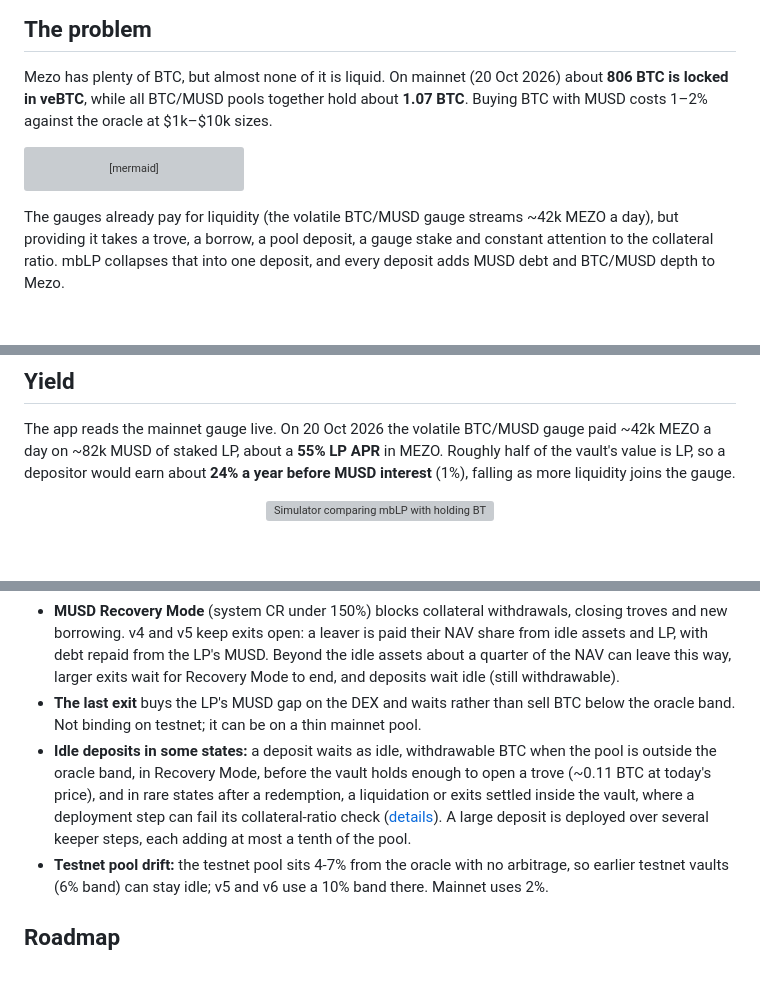
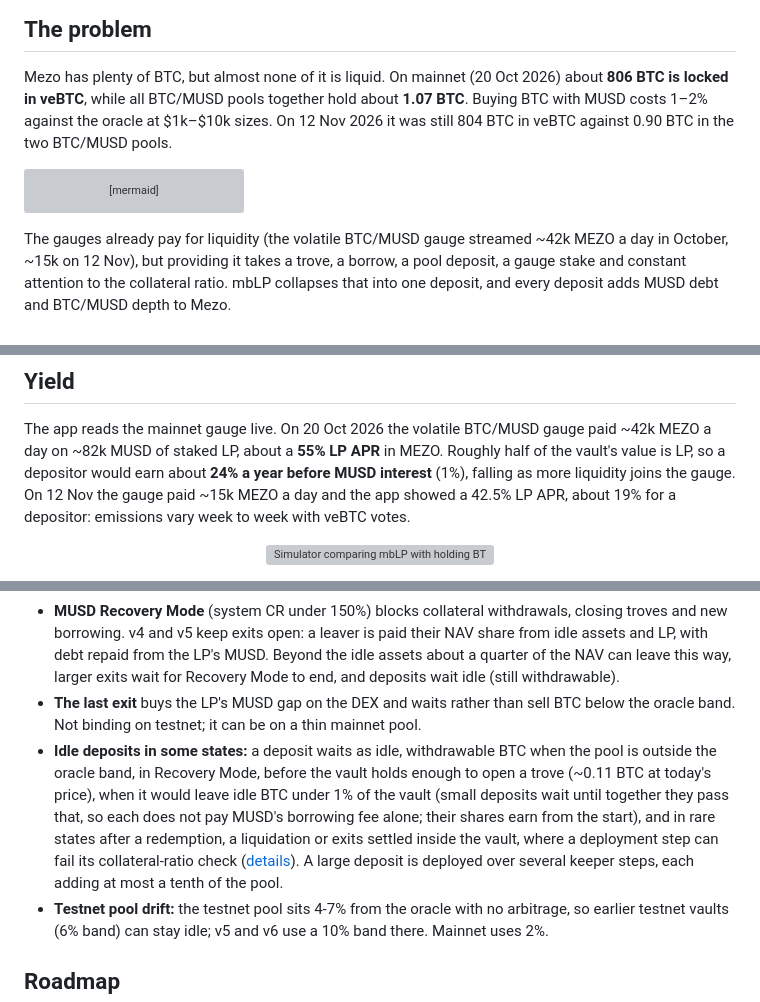
Before and after one commit to GuTS805/Akindo, a Markdown page: README.md, 3 parts joined by grey strips. GitHub-like rendering; blank space fills up the shorter version; grey boxes are pictures that could not be loaded.

Commit message:
docs: 12 Nov mainnet figures next to October's; the 1% idle rule in known limits

````diff
--- a/README.md
+++ b/README.md
@@ -35,7 +35,8 @@ a collateral ratio.
 
 Mezo has plenty of BTC, but almost none of it is liquid. On mainnet (20 Oct 2026) about
 **806 BTC is locked in veBTC**, while all BTC/MUSD pools together hold about **1.07 BTC**. Buying
-BTC with MUSD costs 1–2% against the oracle at $1k–$10k sizes.
+BTC with MUSD costs 1–2% against the oracle at $1k–$10k sizes. On 12 Nov 2026 it was still 804 BTC in veBTC
+against 0.90 BTC in the two BTC/MUSD pools.
 
 ```mermaid
 xychart-beta
@@ -45,7 +46,7 @@ xychart-beta
     bar [806, 1.07]
 ```
 
-The gauges already pay for liquidity (the volatile BTC/MUSD gauge streams ~42k MEZO a day), but
+The gauges already pay for liquidity (the volatile BTC/MUSD gauge streamed ~42k MEZO a day in October, ~15k on 12 Nov), but
 providing it takes a trove, a borrow, a pool deposit, a gauge stake and constant attention to the
 collateral ratio. mbLP collapses that into one deposit, and every deposit adds MUSD debt and
 BTC/MUSD depth to Mezo.
@@ -167,7 +168,8 @@ result against simply holding the BTC, and your transaction history.
 The app reads the mainnet gauge live. On 20 Oct 2026 the volatile BTC/MUSD gauge paid ~42k MEZO a
 day on ~82k MUSD of staked LP, about a **55% LP APR** in MEZO. Roughly half of the vault's value is
 LP, so a depositor would earn about **24% a year before MUSD interest** (1%), falling as more
-liquidity joins the gauge.
+liquidity joins the gauge. On 12 Nov the gauge paid ~15k MEZO a day and the app showed a 42.5% LP APR,
+about 19% for a depositor: emissions vary week to week with veBTC votes.
 
 <p align="center">
   <img src="assets/readme/simulator.png" alt="Simulator comparing mbLP with holding BTC" width="100%">
@@ -213,7 +215,7 @@ withdraw on the rewards vault.
 - **Stale oracle:** MUSD reads the oracle on every trove change, so deposits and exits wait while it is stale.
 - **MUSD Recovery Mode** (system CR under 150%) blocks collateral withdrawals, closing troves and new borrowing. v4 and v5 keep exits open: a leaver is paid their NAV share from idle assets and LP, with debt repaid from the LP's MUSD. Beyond the idle assets about a quarter of the NAV can leave this way, larger exits wait for Recovery Mode to end, and deposits wait idle (still withdrawable).
 - **The last exit** buys the LP's MUSD gap on the DEX and waits rather than sell BTC below the oracle band. Not binding on testnet; it can be on a thin mainnet pool.
-- **Idle deposits in some states:** a deposit waits as idle, withdrawable BTC when the pool is outside the oracle band, in Recovery Mode, before the vault holds enough to open a trove (~0.11 BTC at today's price), and in rare states after a redemption, a liquidation or exits settled inside the vault, where a deployment step can fail its collateral-ratio check ([details](contracts/SECURITY.md#review-findings-october-2026)). A large deposit is deployed over several keeper steps, each adding at most a tenth of the pool.
+- **Idle deposits in some states:** a deposit waits as idle, withdrawable BTC when the pool is outside the oracle band, in Recovery Mode, before the vault holds enough to open a trove (~0.11 BTC at today's price), when it would leave idle BTC under 1% of the vault (small deposits wait until together they pass that, so each does not pay MUSD's borrowing fee alone; their shares earn from the start), and in rare states after a redemption, a liquidation or exits settled inside the vault, where a deployment step can fail its collateral-ratio check ([details](contracts/SECURITY.md#review-findings-october-2026)). A large deposit is deployed over several keeper steps, each adding at most a tenth of the pool.
 - **Testnet pool drift:** the testnet pool sits 4-7% from the oracle with no arbitrage, so earlier testnet vaults (6% band) can stay idle; v5 and v6 use a 10% band there. Mainnet uses 2%.
 
 ## Roadmap
````
Also changed, not shown: docs/roadmap.md (+2 -2 lines).
